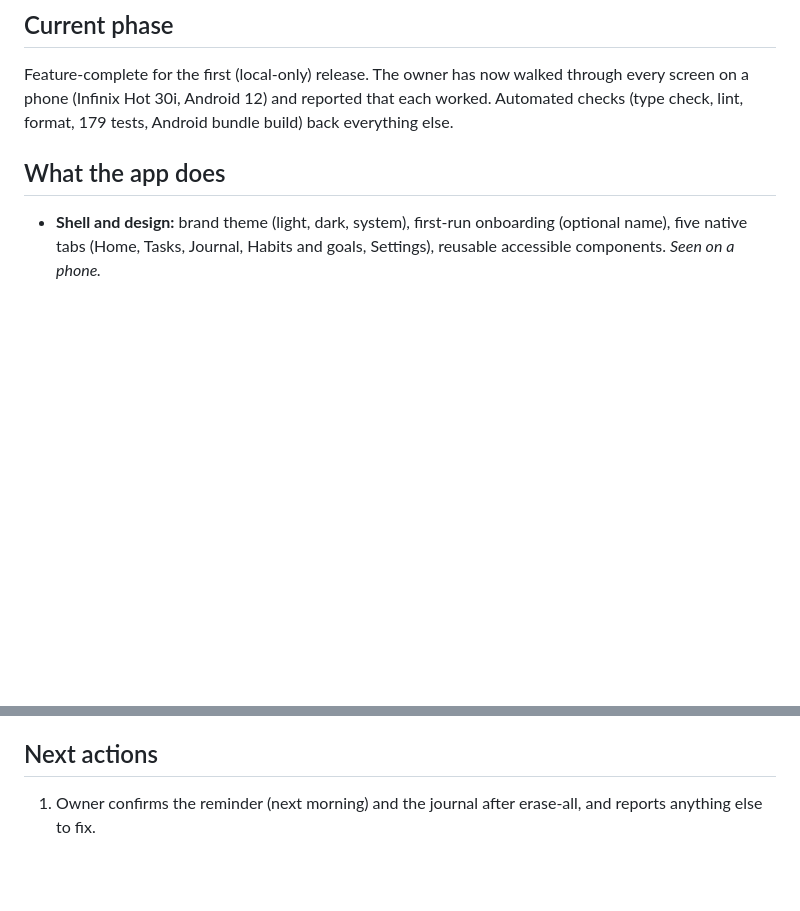
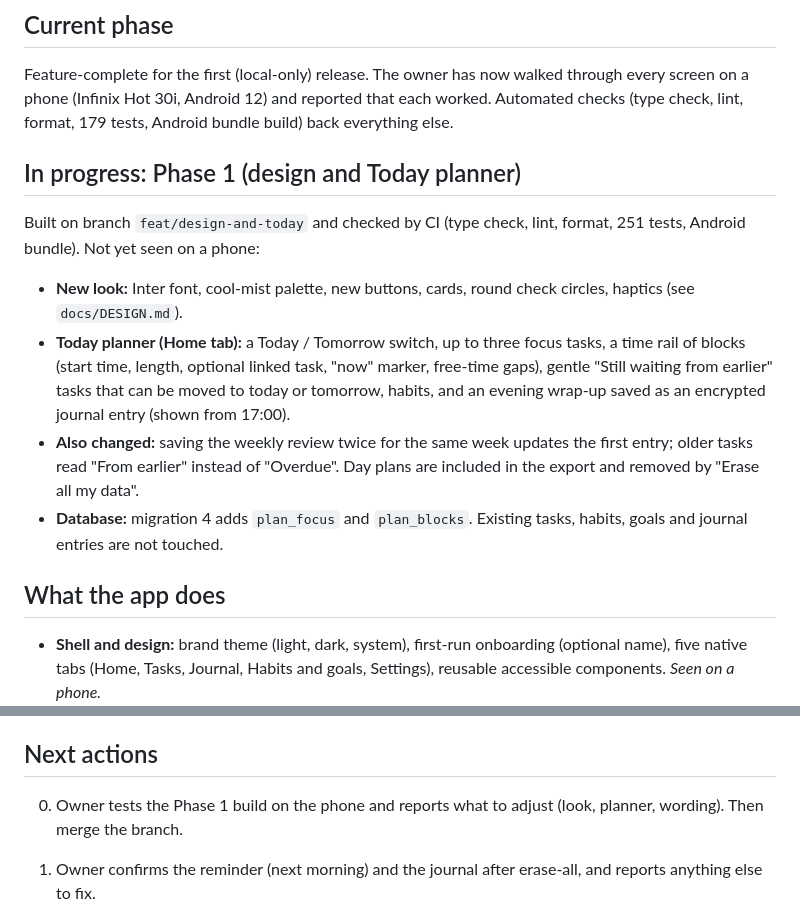
Before and after one commit to ajayidowuvictor/Ace-XM-Journal, a Markdown page: docs/STATUS.md, 2 parts joined by grey strips. Rendered like a GitHub page; blank space fills up the shorter version.

Commit message:
docs: design notes and Phase 1 status
Co-Authored-By: Claude Sonnet 5.5 <noreply@anthropic.com>
Claude-Session: https://claude.ai/code/session_016PziErrZXDPEhYytyFP5hx

```diff
--- a/docs/STATUS.md
+++ b/docs/STATUS.md
@@ -5,6 +5,15 @@ Last updated: 2026-10-16
 ## Current phase
 
 Feature-complete for the first (local-only) release. The owner has now walked through every screen on a phone (Infinix Hot 30i, Android 12) and reported that each worked. Automated checks (type check, lint, format, 179 tests, Android bundle build) back everything else.
+
+## In progress: Phase 1 (design and Today planner)
+
+Built on branch `feat/design-and-today` and checked by CI (type check, lint, format, 251 tests, Android bundle). Not yet seen on a phone:
+
+- **New look:** Inter font, cool-mist palette, new buttons, cards, round check circles, haptics (see `docs/DESIGN.md`).
+- **Today planner (Home tab):** a Today / Tomorrow switch, up to three focus tasks, a time rail of blocks (start time, length, optional linked task, "now" marker, free-time gaps), gentle "Still waiting from earlier" tasks that can be moved to today or tomorrow, habits, and an evening wrap-up saved as an encrypted journal entry (shown from 17:00).
+- **Also changed:** saving the weekly review twice for the same week updates the first entry; older tasks read "From earlier" instead of "Overdue". Day plans are included in the export and removed by "Erase all my data".
+- **Database:** migration 4 adds `plan_focus` and `plan_blocks`. Existing tasks, habits, goals and journal entries are not touched.
 
 ## What the app does
 
@@ -48,6 +57,8 @@ Feature-complete for the first (local-only) release. The owner has now walked th
 
 ## Next actions
 
+0. Owner tests the Phase 1 build on the phone and reports what to adjust (look, planner, wording). Then merge the branch.
+
 1. Owner confirms the reminder (next morning) and the journal after erase-all, and reports anything else to fix.
 2. Decide whether saving the weekly review twice should update the existing entry instead of adding a second one.
 3. Follow `docs/RELEASE.md` for the Play internal testing track.
```
Also changed, not shown: docs/DESIGN.md (added, +21 -0 lines).
